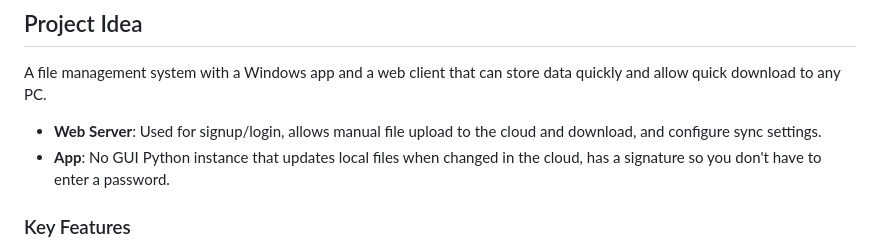
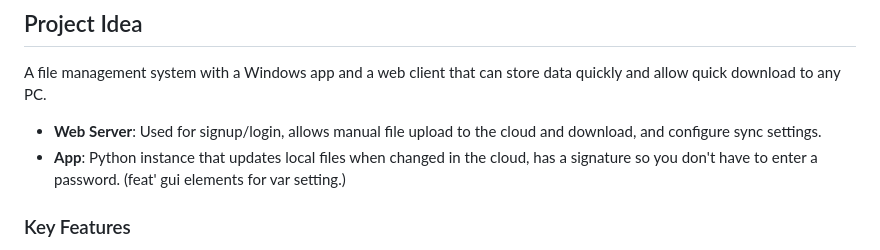
Before and after one commit to alonsta/final_project, a Markdown page: README.md, the part around the change. Rendered like a GitHub page.

```diff
--- a/README.md
+++ b/README.md
@@ -47,7 +47,7 @@ pyinstaller --onefile \
 A file management system with a Windows app and a web client that can store data quickly and allow quick download to any PC.
 
 - **Web Server**: Used for signup/login, allows manual file upload to the cloud and download, and configure sync settings.
-- **App**: No GUI Python instance that updates local files when changed in the cloud, has a signature so you don't have to enter a password.
+- **App**: Python instance that updates local files when changed in the cloud, has a signature so you don't have to enter a password. (feat' gui elements for var setting.)
 
 ### Key Features
 
```
